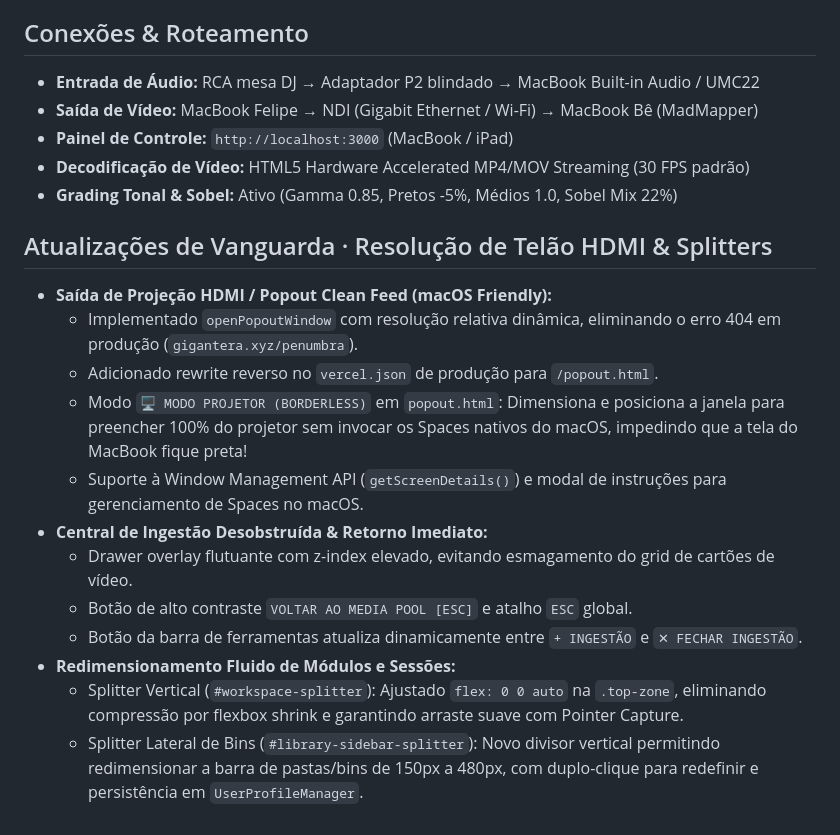
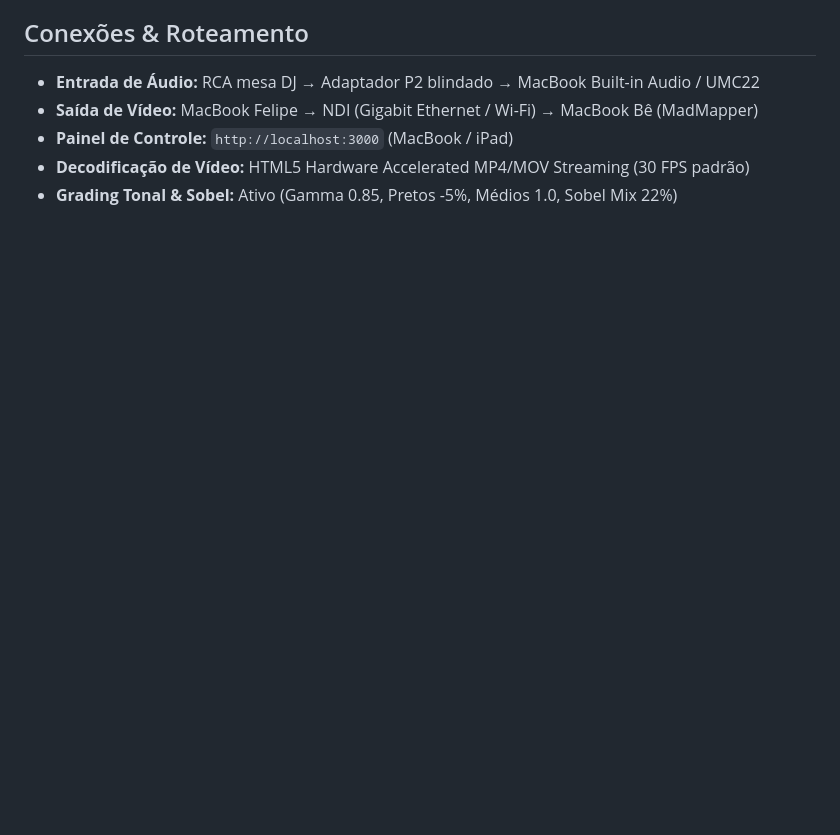
Before and after one commit to Pelimotion/penumbra, a Markdown page: STATE.md, the part around one of its changes. Rendered like a GitHub page; blank space fills up the shorter version.

```diff
--- a/STATE.md
+++ b/STATE.md
@@ -74,17 +75,3 @@
 - **Painel de Controle:** `http://localhost:3000` (MacBook / iPad)
 - **Decodificação de Vídeo:** HTML5 Hardware Accelerated MP4/MOV Streaming (30 FPS padrão)
 - **Grading Tonal & Sobel:** Ativo (Gamma 0.85, Pretos -5%, Médios 1.0, Sobel Mix 22%)
-
-## Atualizações de Vanguarda · Resolução de Telão HDMI & Splitters
-- **Saída de Projeção HDMI / Popout Clean Feed (macOS Friendly):**
-  - Implementado `openPopoutWindow` com resolução relativa dinâmica, eliminando o erro 404 em produção (`gigantera.xyz/penumbra`).
-  - Adicionado rewrite reverso no `vercel.json` de produção para `/popout.html`.
-  - Modo `🖥️ MODO PROJETOR (BORDERLESS)` em `popout.html`: Dimensiona e posiciona a janela para preencher 100% do projetor sem invocar os Spaces nativos do macOS, impedindo que a tela do MacBook fique preta!
-  - Suporte à Window Management API (`getScreenDetails()`) e modal de instruções para gerenciamento de Spaces no macOS.
-- **Central de Ingestão Desobstruída & Retorno Imediato:**
-  - Drawer overlay flutuante com z-index elevado, evitando esmagamento do grid de cartões de vídeo.
-  - Botão de alto contraste `VOLTAR AO MEDIA POOL [ESC]` e atalho `ESC` global.
-  - Botão da barra de ferramentas atualiza dinamicamente entre `+ INGESTÃO` e `✕ FECHAR INGESTÃO`.
-- **Redimensionamento Fluido de Módulos e Sessões:**
-  - Splitter Vertical (`#workspace-splitter`): Ajustado `flex: 0 0 auto` na `.top-zone`, eliminando compressão por flexbox shrink e garantindo arraste suave com Pointer Capture.
-  - Splitter Lateral de Bins (`#library-sidebar-splitter`): Novo divisor vertical permitindo redimensionar a barra de pastas/bins de 150px a 480px, com duplo-clique para redefinir e persistência em `UserProfileManager`.
```
Also changed, not shown: other parts of STATE.md (+17 -16 lines).
